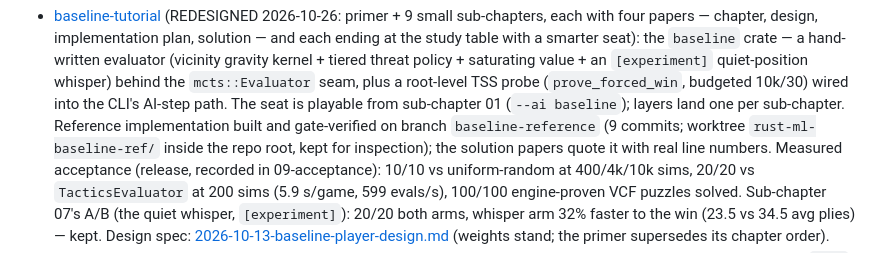
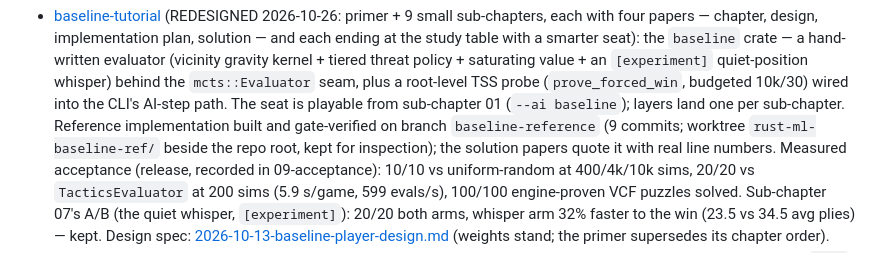
Before and after one commit to Project-Ellie/rust-ml, a Markdown page: docs/WARM-UP.md, the part around the change. GitHub-like rendering.

Commit message:
docs(warm-up): baseline-reference worktree lives beside the repo root
The worktree moved from rust-ml/rust-ml-baseline-ref/ to a sibling
of the repo via git worktree move; the status note claimed it sat
inside the repo root.

```diff
--- a/docs/WARM-UP.md
+++ b/docs/WARM-UP.md
@@ -282,7 +282,7 @@ Two further tutorial tracks are written and verified, ready to work:
   from sub-chapter 01 (`--ai baseline`); layers land one per
   sub-chapter. Reference implementation built and gate-verified on
   branch `baseline-reference` (9 commits; worktree
-  `rust-ml-baseline-ref/` inside the repo root, kept for inspection);
+  `rust-ml-baseline-ref/` beside the repo root, kept for inspection);
   the solution papers quote it with real line numbers. Measured
   acceptance (release, recorded in 09-acceptance): 10/10 vs
   uniform-random at 400/4k/10k sims, 20/20 vs `TacticsEvaluator` at
```
